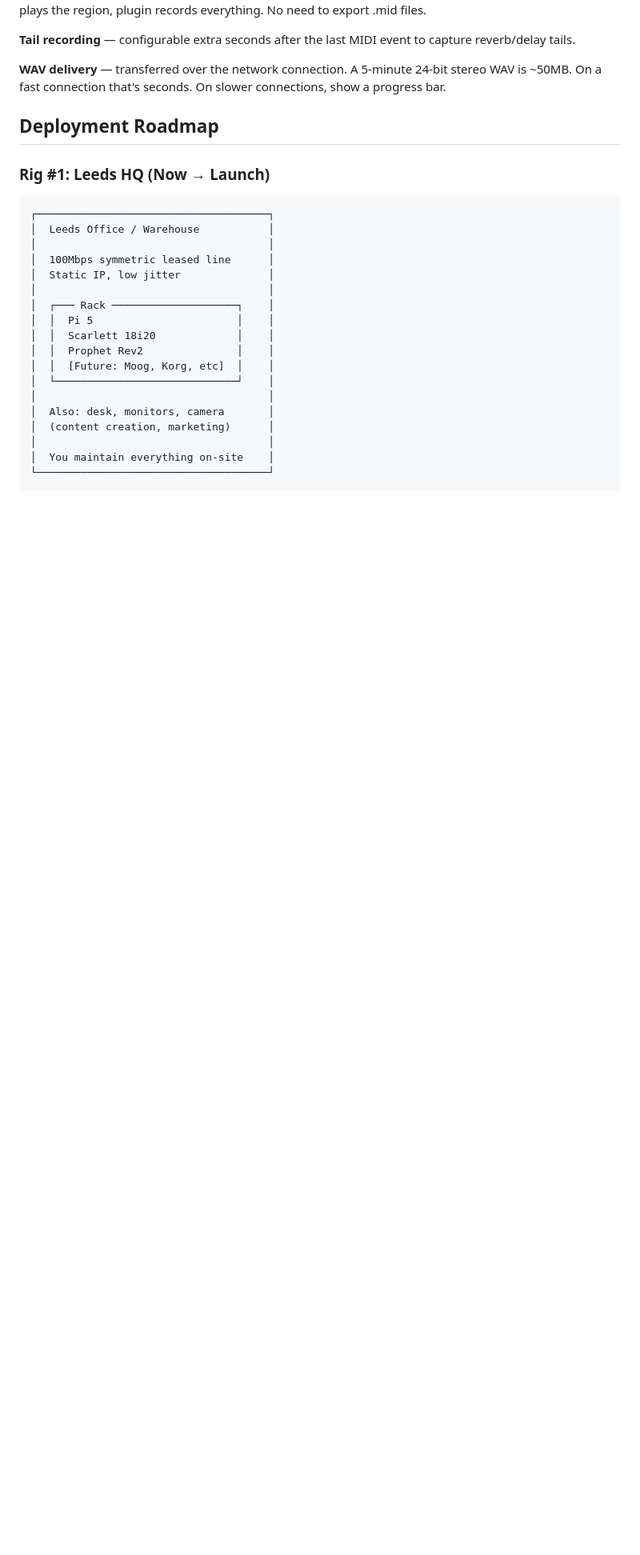
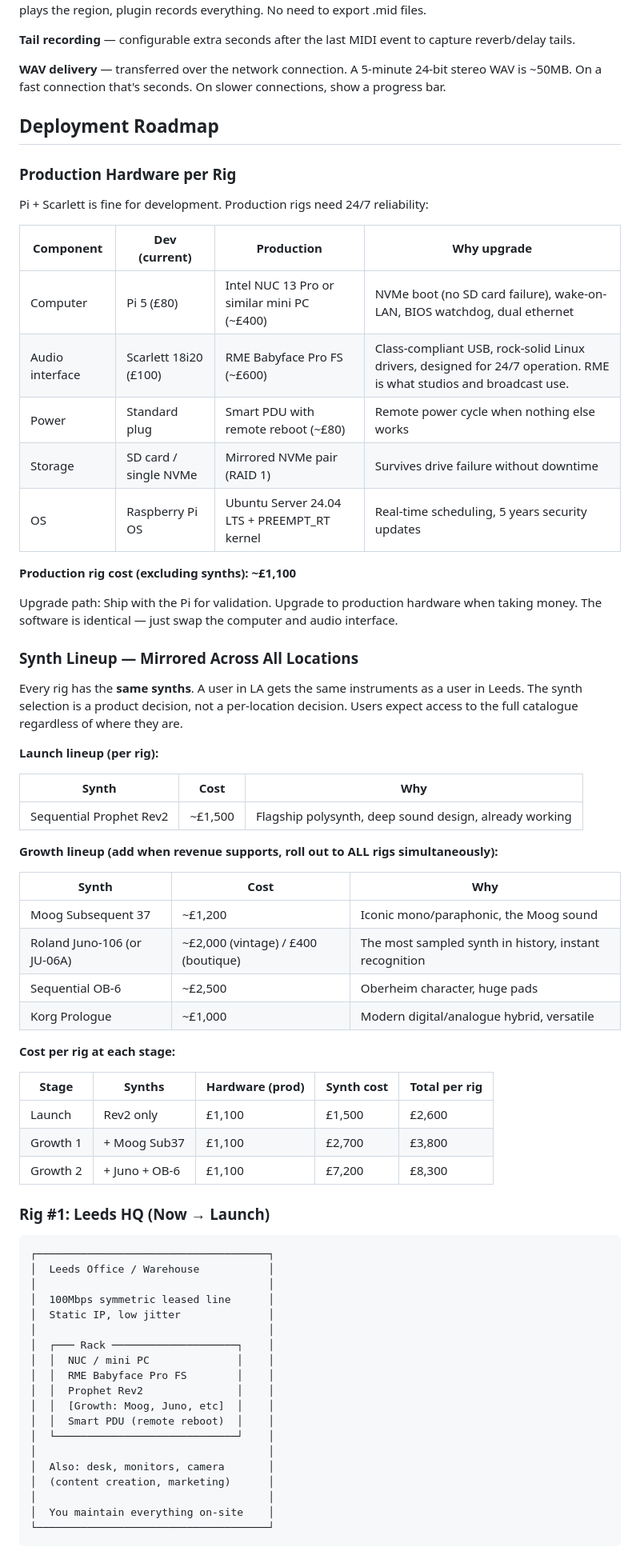
Before and after one commit to dannyblackman/anarack, a Markdown page: docs/plans/20260403-1559-revised-product-strategy.md, the part around one of its changes. Shown at 80% size. GitHub-like rendering; blank space fills up the shorter version.

````diff
--- a/docs/plans/20260403-1559-revised-product-strategy.md
+++ b/docs/plans/20260403-1559-revised-product-strategy.md
@@ -186,6 +186,49 @@ sequenceDiagram
 
 ## Deployment Roadmap
 
+### Production Hardware per Rig
+
+Pi + Scarlett is fine for development. Production rigs need 24/7 reliability:
+
+| Component | Dev (current) | Production | Why upgrade |
+|-----------|--------------|------------|-------------|
+| Computer | Pi 5 (£80) | Intel NUC 13 Pro or similar mini PC (~£400) | NVMe boot (no SD card failure), wake-on-LAN, BIOS watchdog, dual ethernet |
+| Audio interface | Scarlett 18i20 (£100) | RME Babyface Pro FS (~£600) | Class-compliant USB, rock-solid Linux drivers, designed for 24/7 operation. RME is what studios and broadcast use. |
+| Power | Standard plug | Smart PDU with remote reboot (~£80) | Remote power cycle when nothing else works |
+| Storage | SD card / single NVMe | Mirrored NVMe pair (RAID 1) | Survives drive failure without downtime |
+| OS | Raspberry Pi OS | Ubuntu Server 24.04 LTS + PREEMPT_RT kernel | Real-time scheduling, 5 years security updates |
+
+**Production rig cost (excluding synths): ~£1,100**
+
+Upgrade path: Ship with the Pi for validation. Upgrade to production hardware when taking money. The software is identical — just swap the computer and audio interface.
+
+### Synth Lineup — Mirrored Across All Locations
+
+Every rig has the **same synths**. A user in LA gets the same instruments as a user in Leeds. The synth selection is a product decision, not a per-location decision. Users expect access to the full catalogue regardless of where they are.
+
+**Launch lineup (per rig):**
+
+| Synth | Cost | Why |
+|-------|------|-----|
+| Sequential Prophet Rev2 | ~£1,500 | Flagship polysynth, deep sound design, already working |
+
+**Growth lineup (add when revenue supports, roll out to ALL rigs simultaneously):**
+
+| Synth | Cost | Why |
+|-------|------|-----|
+| Moog Subsequent 37 | ~£1,200 | Iconic mono/paraphonic, the Moog sound |
+| Roland Juno-106 (or JU-06A) | ~£2,000 (vintage) / £400 (boutique) | The most sampled synth in history, instant recognition |
+| Sequential OB-6 | ~£2,500 | Oberheim character, huge pads |
+| Korg Prologue | ~£1,000 | Modern digital/analogue hybrid, versatile |
+
+**Cost per rig at each stage:**
+
+| Stage | Synths | Hardware (prod) | Synth cost | Total per rig |
+|-------|--------|----------------|------------|---------------|
+| Launch | Rev2 only | £1,100 | £1,500 | £2,600 |
+| Growth 1 | + Moog Sub37 | £1,100 | £2,700 | £3,800 |
+| Growth 2 | + Juno + OB-6 | £1,100 | £7,200 | £8,300 |
+
 ### Rig #1: Leeds HQ (Now → Launch)
 
 ```
@@ -196,10 +239,11 @@ sequenceDiagram
 │  Static IP, low jitter              │
 │                                     │
 │  ┌─── Rack ────────────────────┐    │
-│  │  Pi 5                       │    │
-│  │  Scarlett 18i20             │    │
+│  │  NUC / mini PC              │    │
+│  │  RME Babyface Pro FS        │    │
 │  │  Prophet Rev2               │    │
-│  │  [Future: Moog, Korg, etc]  │    │
+│  │  [Growth: Moog, Juno, etc]  │    │
+│  │  Smart PDU (remote reboot)  │    │
 │  └─────────────────────────────┘    │
 │                                     │
 │  Also: desk, monitors, camera       │
````
Also changed, not shown: other parts of docs/plans/20260403-1559-revised-product-strategy.md (+33 -13 lines).
